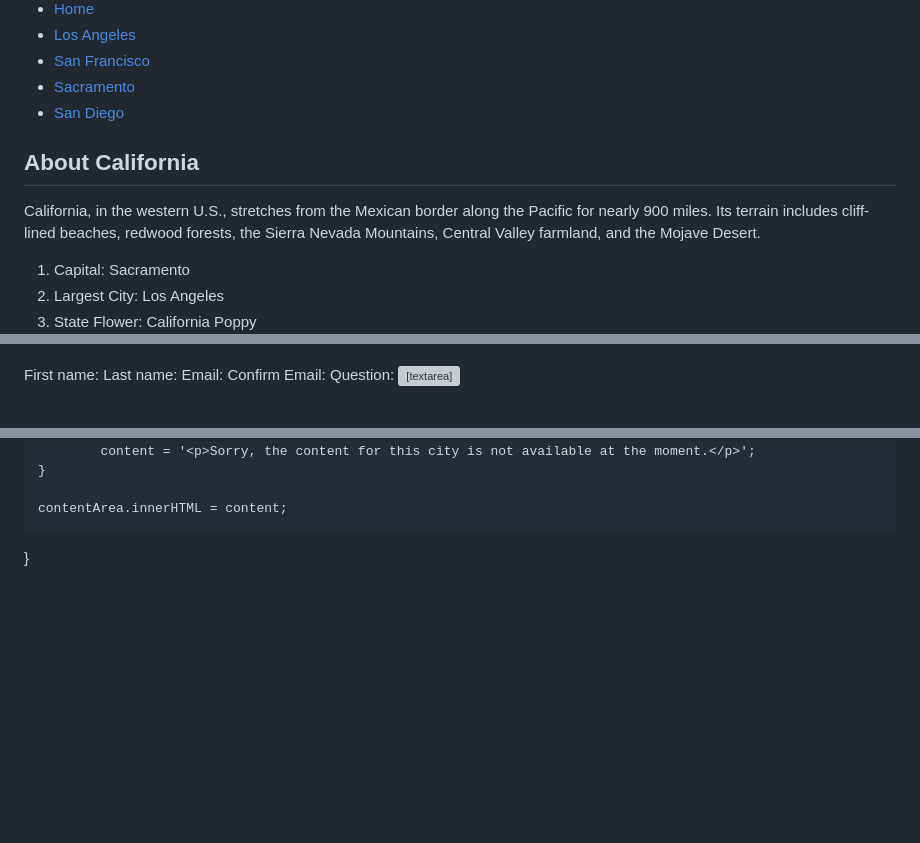
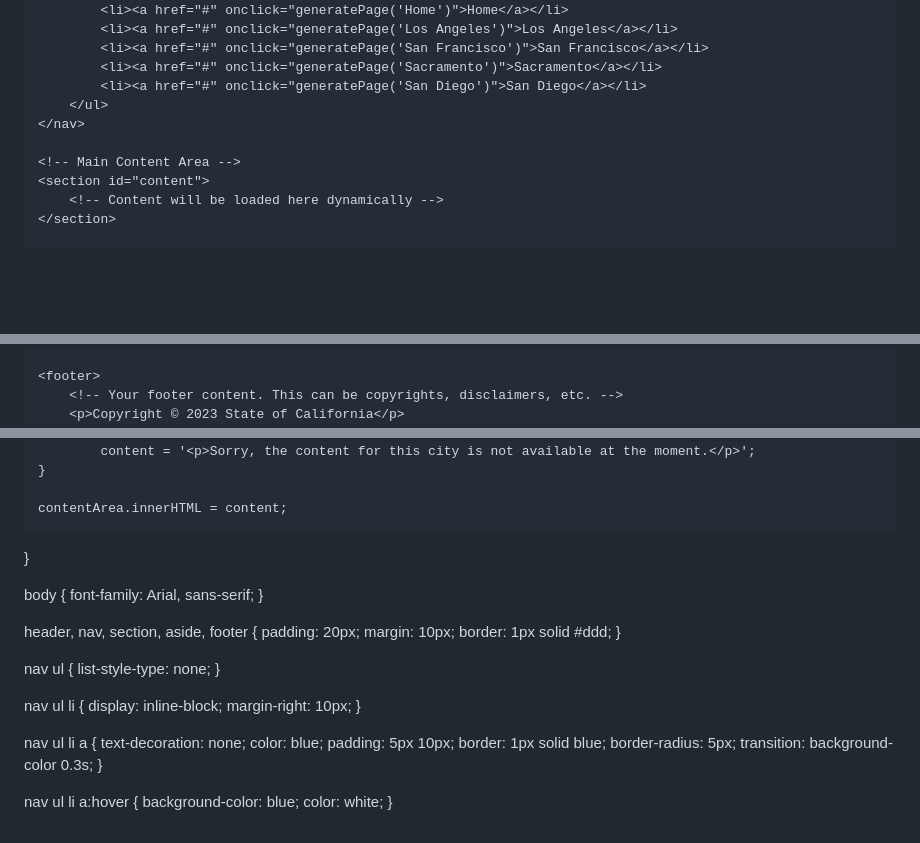
Before and after one commit to CalebHaaseWGU/CalebHaaseWGU.github.io, a Markdown page: README.md, 3 parts joined by grey strips. GitHub-like rendering; blank space fills up the shorter version; grey boxes are pictures that could not be loaded.

```diff
--- a/README.md
+++ b/README.md
@@ -9,19 +16,16 @@
     <nav>
         <ul>
-            <li><a href="index.html">Home</a></li>
-            <li><a href="losangeles.html">Los Angeles</a></li>
-            <li><a href="sanfrancisco.html">San Francisco</a></li>
-            <li><a href="sacramento.html">Sacramento</a></li>
-            <li><a href="sandiego.html">San Diego</a></li>
+            <li><a href="#" onclick="generatePage('Home')">Home</a></li>
+            <li><a href="#" onclick="generatePage('Los Angeles')">Los Angeles</a></li>
+            <li><a href="#" onclick="generatePage('San Francisco')">San Francisco</a></li>
+            <li><a href="#" onclick="generatePage('Sacramento')">Sacramento</a></li>
+            <li><a href="#" onclick="generatePage('San Diego')">San Diego</a></li>
         </ul>
     </nav>
-    <section>
-        <h2>About California</h2>
-        <p>California, in the western U.S., stretches from the Mexican border along the Pacific for nearly 900 miles. Its terrain includes cliff-lined beaches, redwood forests, the Sierra Nevada Mountains, Central Valley farmland, and the Mojave Desert.</p>
-        <ol>
-            <li>Capital: Sacramento</li>
-            <li>Largest City: Los Angeles</li>
-            <li>State Flower: California Poppy</li>
-        </ol>
+
+    <!-- Main Content Area -->
+    <section id="content">
+        <!-- Content will be loaded here dynamically -->
     </section>
+
     <aside>
@@ -34,16 +33,6 @@
     </aside>
+
     <footer>
-        <form>
-            <label for="fname">First name:</label>
-            <input type="text" id="fname" name="fname" placeholder="First Name">
-            <label for="lname">Last name:</label>
-            <input type="text" id="lname" name="lname" placeholder="Last Name">
-            <label for="email">Email:</label>
-            <input type="email" id="email" name="email" placeholder="Email">
-            <label for="confirm-email">Confirm Email:</label>
-            <input type="email" id="confirm-email" name="confirm-email" placeholder="Confirm Email">
-            <label for="question">Question:</label>
-            <textarea id="question" name="question" placeholder="Ask a question"></textarea>
-            <input type="submit" value="Submit">
-        </form>
+        <!-- Your footer content. This can be copyrights, disclaimers, etc. -->
+        <p>Copyright © 2023 State of California</p>
     </footer>
@@ -94,3 +84,37 @@ function generatePage(city) {
 
     contentArea.innerHTML = content;
 }
+
+
+body {
+    font-family: Arial, sans-serif;
+}
+
+header, nav, section, aside, footer {
+    padding: 20px;
+    margin: 10px;
+    border: 1px solid #ddd;
+}
+
+nav ul {
+    list-style-type: none;
+}
+
+nav ul li {
+    display: inline-block;
+    margin-right: 10px;
+}
+
+nav ul li a {
+    text-decoration: none;
+    color: blue;
+    padding: 5px 10px;
+    border: 1px solid blue;
+    border-radius: 5px;
+    transition: background-color 0.3s;
+}
+
+nav ul li a:hover {
+    background-color: blue;
+    color: white;
+}
```
Also changed, not shown: other parts of README.md (+14 -11 lines).
